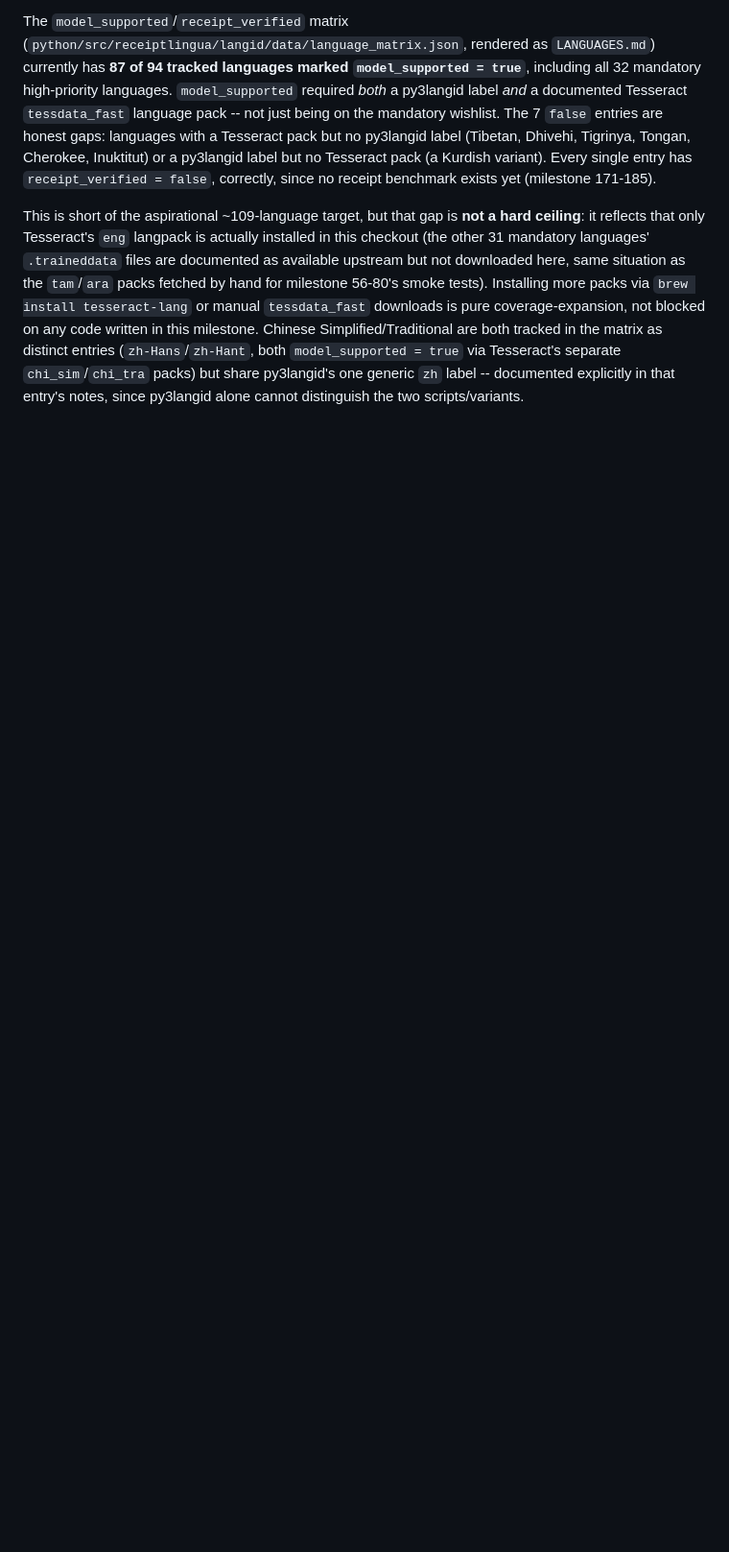
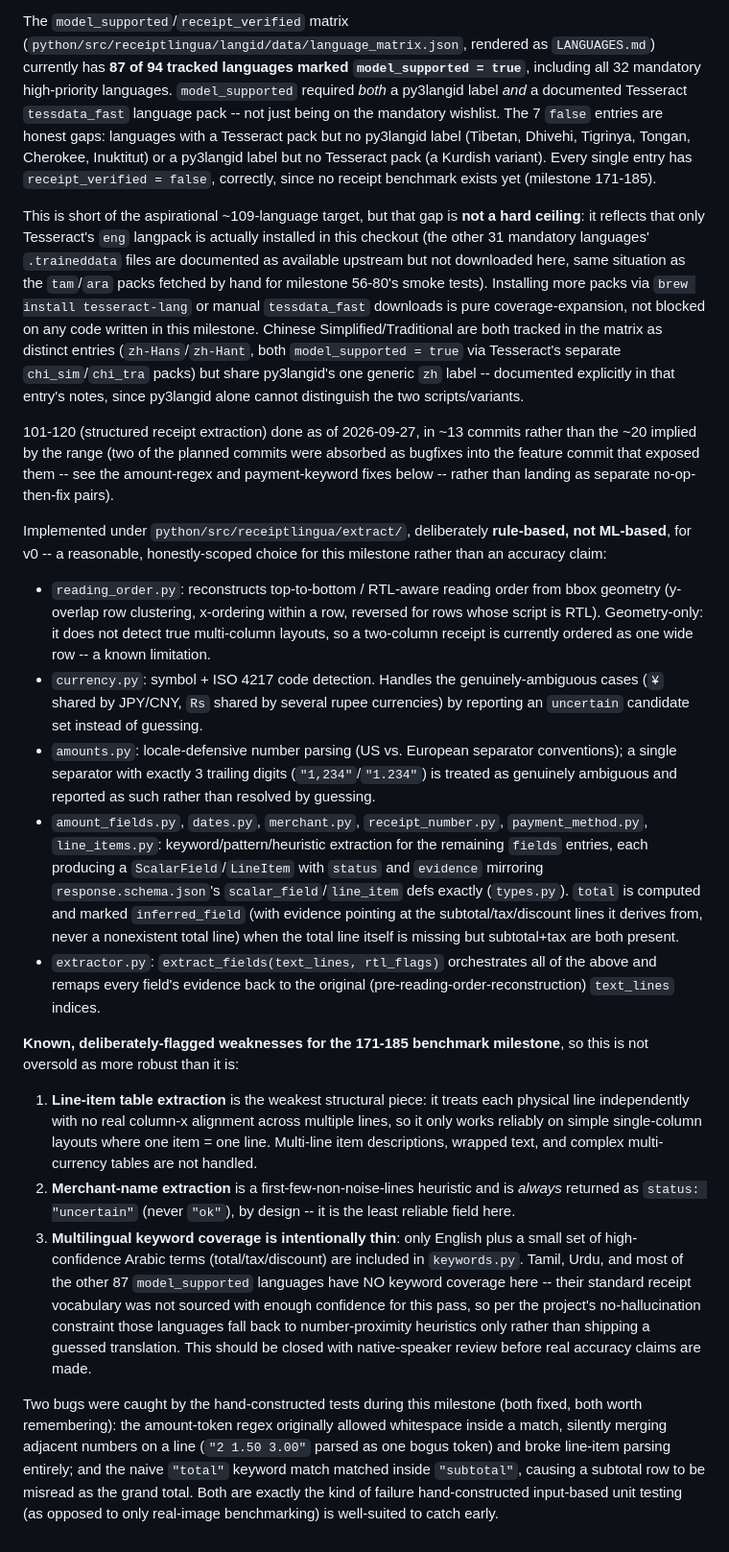
Before and after one commit to iamzayn19/receiptlingua, a Markdown page: docs/COMMIT_PLAN.md, the part around the change. Shown at 96% size. GitHub-like rendering; blank space fills up the shorter version.

Commit message:
docs: record milestone 101-120 structured extraction status in commit plan
Documents the rule-based v0 scope, per-module design, and the three
biggest known weaknesses (line-item table extraction, the always-uncertain
merchant heuristic, and thin multilingual keyword coverage) so downstream
work doesn't oversell this as more robust than it is ahead of the
171-185 benchmark milestone.

```diff
--- a/docs/COMMIT_PLAN.md
+++ b/docs/COMMIT_PLAN.md
@@ -224,3 +224,72 @@ distinct entries (`zh-Hans`/`zh-Hant`, both `model_supported = true` via
 Tesseract's separate `chi_sim`/`chi_tra` packs) but share py3langid's one
 generic `zh` label -- documented explicitly in that entry's notes, since
 py3langid alone cannot distinguish the two scripts/variants.
+
+101-120 (structured receipt extraction) done as of 2026-09-27, in ~13
+commits rather than the ~20 implied by the range (two of the planned
+commits were absorbed as bugfixes into the feature commit that exposed
+them -- see the amount-regex and payment-keyword fixes below -- rather
+than landing as separate no-op-then-fix pairs).
+
+Implemented under `python/src/receiptlingua/extract/`, deliberately
+**rule-based, not ML-based**, for v0 -- a reasonable, honestly-scoped
+choice for this milestone rather than an accuracy claim:
+
+- `reading_order.py`: reconstructs top-to-bottom / RTL-aware reading
+  order from bbox geometry (y-overlap row clustering, x-ordering within
+  a row, reversed for rows whose script is RTL). Geometry-only: it does
+  not detect true multi-column layouts, so a two-column receipt is
+  currently ordered as one wide row -- a known limitation.
+- `currency.py`: symbol + ISO 4217 code detection. Handles the
+  genuinely-ambiguous cases (`¥` shared by JPY/CNY, `Rs` shared by
+  several rupee currencies) by reporting an `uncertain` candidate set
+  instead of guessing.
+- `amounts.py`: locale-defensive number parsing (US vs. European
+  separator conventions); a single separator with exactly 3 trailing
+  digits (`"1,234"`/`"1.234"`) is treated as genuinely ambiguous and
+  reported as such rather than resolved by guessing.
+- `amount_fields.py`, `dates.py`, `merchant.py`, `receipt_number.py`,
+  `payment_method.py`, `line_items.py`: keyword/pattern/heuristic
+  extraction for the remaining `fields` entries, each producing a
+  `ScalarField`/`LineItem` with `status` and `evidence` mirroring
+  `response.schema.json`'s `scalar_field`/`line_item` defs exactly
+  (`types.py`). `total` is computed and marked `inferred_field` (with
+  evidence pointing at the subtotal/tax/discount lines it derives from,
+  never a nonexistent total line) when the total line itself is
+  missing but subtotal+tax are both present.
+- `extractor.py`: `extract_fields(text_lines, rtl_flags)` orchestrates
+  all of the above and remaps every field's evidence back to the
+  original (pre-reading-order-reconstruction) `text_lines` indices.
+
+**Known, deliberately-flagged weaknesses for the 171-185 benchmark
+milestone**, so this is not oversold as more robust than it is:
+
+1. **Line-item table extraction** is the weakest structural piece: it
+   treats each physical line independently with no real column-x
+   alignment across multiple lines, so it only works reliably on
+   simple single-column layouts where one item = one line. Multi-line
+   item descriptions, wrapped text, and complex multi-currency tables
+   are not handled.
+2. **Merchant-name extraction** is a first-few-non-noise-lines
+   heuristic and is *always* returned as `status: "uncertain"`
+   (never `"ok"`), by design -- it is the least reliable field here.
+3. **Multilingual keyword coverage is intentionally thin**: only
+   English plus a small set of high-confidence Arabic terms
+   (total/tax/discount) are included in `keywords.py`. Tamil, Urdu, and
+   most of the other 87 `model_supported` languages have NO keyword
+   coverage here -- their standard receipt vocabulary was not sourced
+   with enough confidence for this pass, so per the project's
+   no-hallucination constraint those languages fall back to
+   number-proximity heuristics only rather than shipping a guessed
+   translation. This should be closed with native-speaker review before
+   real accuracy claims are made.
+
+Two bugs were caught by the hand-constructed tests during this
+milestone (both fixed, both worth remembering): the amount-token regex
+originally allowed whitespace inside a match, silently merging adjacent
+numbers on a line (`"2 1.50 3.00"` parsed as one bogus token) and broke
+line-item parsing entirely; and the naive `"total"` keyword match
+matched inside `"subtotal"`, causing a subtotal row to be misread as the
+grand total. Both are exactly the kind of failure hand-constructed
+input-based unit testing (as opposed to only real-image benchmarking)
+is well-suited to catch early.
```
